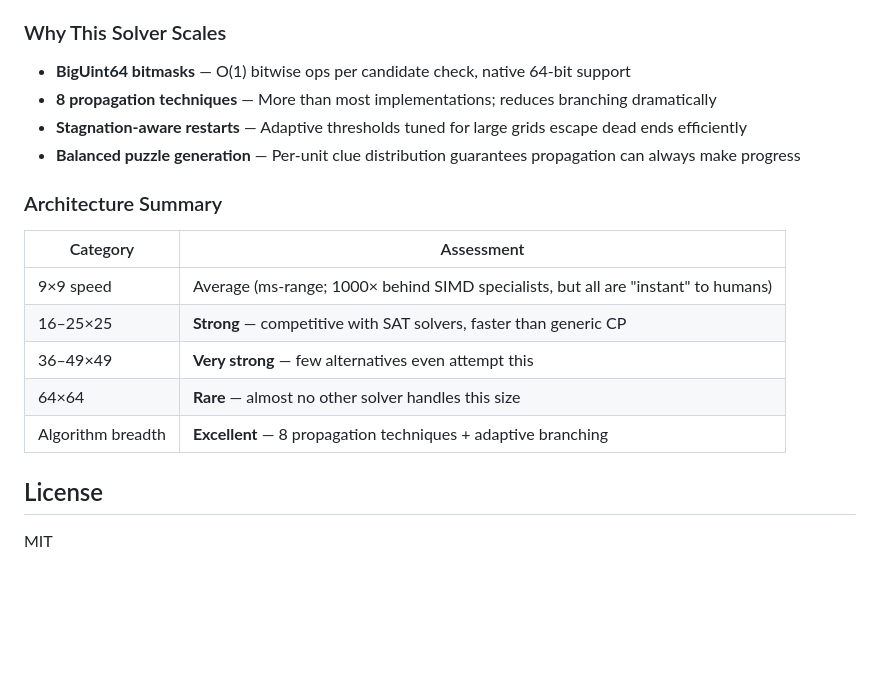
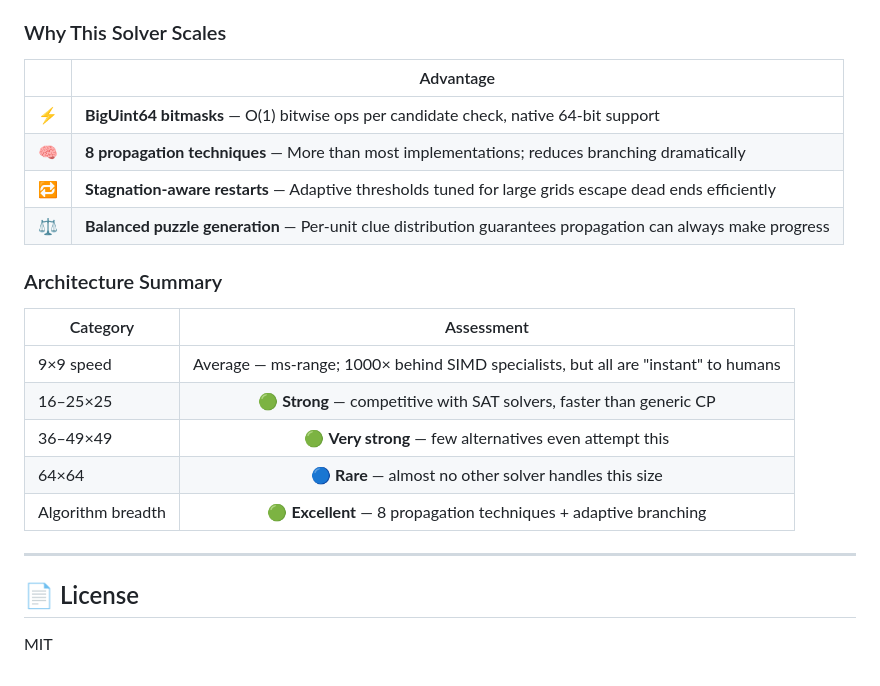
Before and after one commit to shaimaasultan/SudokuB, a Markdown page: README.md, the part around one of its changes. Drawn GitHub-style; blank space fills up the shorter version.

```diff
--- a/README.md
+++ b/README.md
@@ -133,21 +190,25 @@ Same algorithms as the Python version:
 
 ### Why This Solver Scales
 
-- **BigUint64 bitmasks** — O(1) bitwise ops per candidate check, native 64-bit support
-- **8 propagation techniques** — More than most implementations; reduces branching dramatically
-- **Stagnation-aware restarts** — Adaptive thresholds tuned for large grids escape dead ends efficiently
-- **Balanced puzzle generation** — Per-unit clue distribution guarantees propagation can always make progress
+| | Advantage |
+|---|-----------|
+| ⚡ | **BigUint64 bitmasks** — O(1) bitwise ops per candidate check, native 64-bit support |
+| 🧠 | **8 propagation techniques** — More than most implementations; reduces branching dramatically |
+| 🔁 | **Stagnation-aware restarts** — Adaptive thresholds tuned for large grids escape dead ends efficiently |
+| ⚖️ | **Balanced puzzle generation** — Per-unit clue distribution guarantees propagation can always make progress |
 
 ### Architecture Summary
 
 | Category | Assessment |
-|----------|------------|
-| 9×9 speed | Average (ms-range; 1000× behind SIMD specialists, but all are "instant" to humans) |
-| 16–25×25 | **Strong** — competitive with SAT solvers, faster than generic CP |
-| 36–49×49 | **Very strong** — few alternatives even attempt this |
-| 64×64 | **Rare** — almost no other solver handles this size |
-| Algorithm breadth | **Excellent** — 8 propagation techniques + adaptive branching |
+|----------|:----------:|
+| 9×9 speed | Average — ms-range; 1000× behind SIMD specialists, but all are "instant" to humans |
+| 16–25×25 | 🟢 **Strong** — competitive with SAT solvers, faster than generic CP |
+| 36–49×49 | 🟢 **Very strong** — few alternatives even attempt this |
+| 64×64 | 🔵 **Rare** — almost no other solver handles this size |
+| Algorithm breadth | 🟢 **Excellent** — 8 propagation techniques + adaptive branching |
 
-## License
+---
+
+## 📄 License
 
 MIT
```
Also changed, not shown: other parts of README.md (+105 -48 lines).
